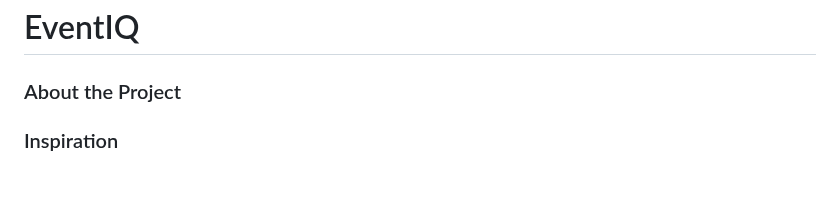
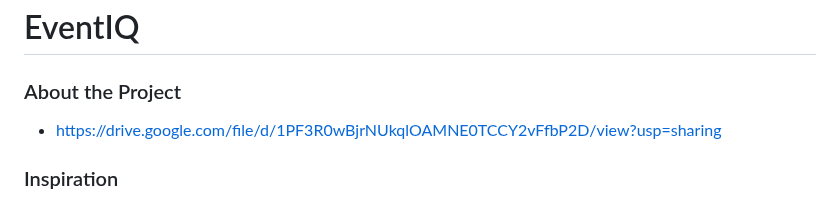
Before and after one commit to abhishek09827/squareHack-EventIQ, a Markdown page: README.md, the part around the change. GitHub-like rendering; blank space fills up the shorter version.

```diff
--- a/README.md
+++ b/README.md
@@ -1,7 +1,7 @@
 # EventIQ
 
 ### About the Project
-
+  - https://drive.google.com/file/d/1PF3R0wBjrNUkqlOAMNE0TCCY2vFfbP2D/view?usp=sharing
 ### Inspiration
 
 The motivation for our event booking application stemmed from the desire to streamline the event planning and attendance process. Observing the often fragmented and cumbersome experience associated with event discovery, ticket purchasing, and attendee networking, our team was inspired to create a unified platform that simplifies these elements. Our goal was to leverage cutting-edge technology, particularly AI, to personalize user experiences and foster community among event-goers.
```
